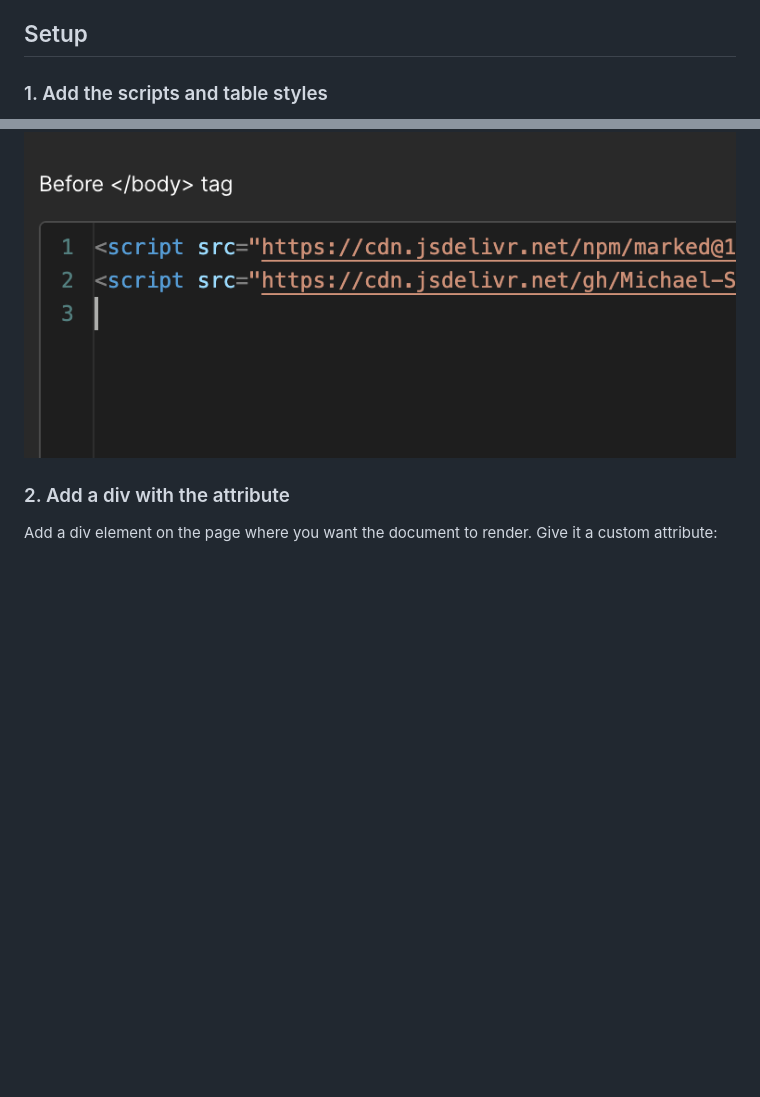
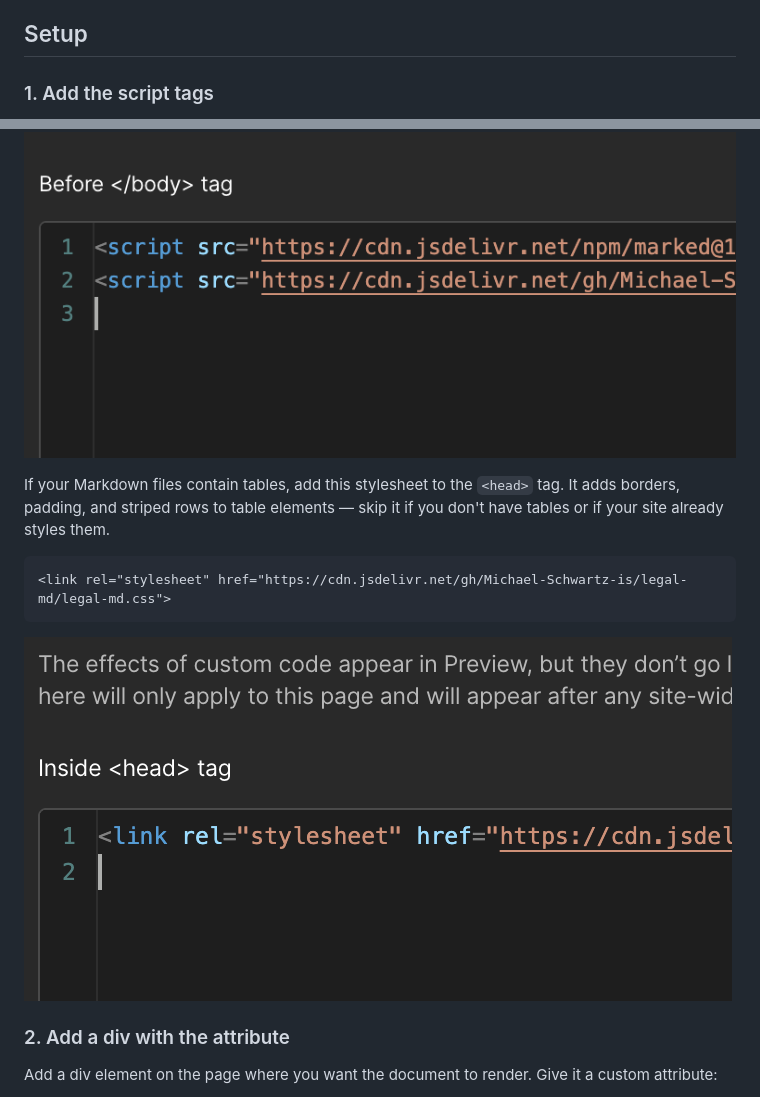
Before and after one commit to Michael-Schwartz-is/legal-md, a Markdown page: README.md, 2 parts joined by grey strips. Rendered like a GitHub page; blank space fills up the shorter version.

Commit message:
Reorder step 1: scripts first, CSS optional for tables

````diff
--- a/README.md
+++ b/README.md
@@ -6,5 +6,5 @@ We built this for legal docs (terms of service, privacy policies, DPAs) that com
 
 ## Setup
 
-### 1. Add the scripts and table styles
+### 1. Add the script tags
 
@@ -26,6 +16,14 @@ Before `</body>`:
 ```
 
 ![Script tags before closing body tag](images/script-tags.png)
+
+If your Markdown files contain tables, add this stylesheet to the `<head>` tag. It adds borders, padding, and striped rows to table elements — skip it if you don't have tables or if your site already styles them.
+
+```html
+<link rel="stylesheet" href="https://cdn.jsdelivr.net/gh/Michael-Schwartz-is/legal-md/legal-md.css">
+```
+
+![CSS link tag in the head section](images/css-tags.png)
 
 ### 2. Add a div with the attribute
 
````
Also changed, not shown: other parts of README.md (+1 -11 lines).
